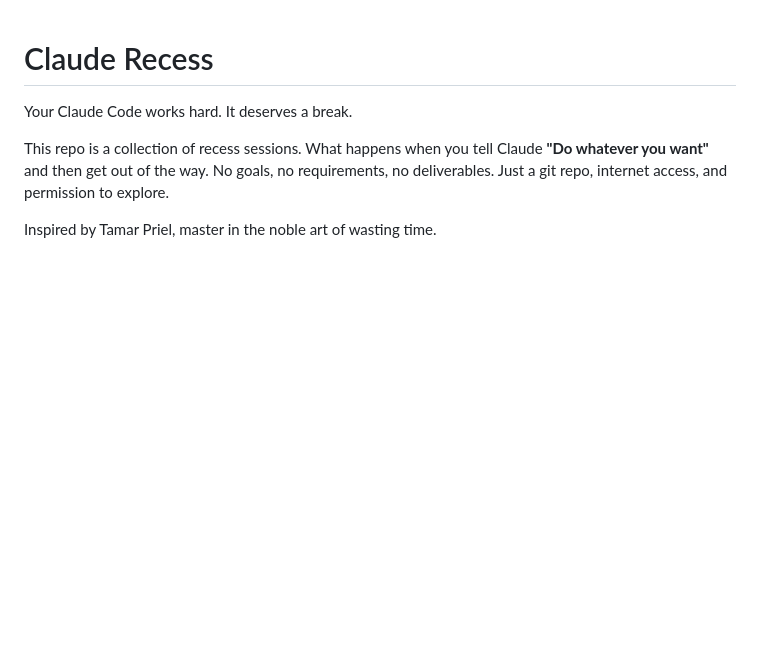
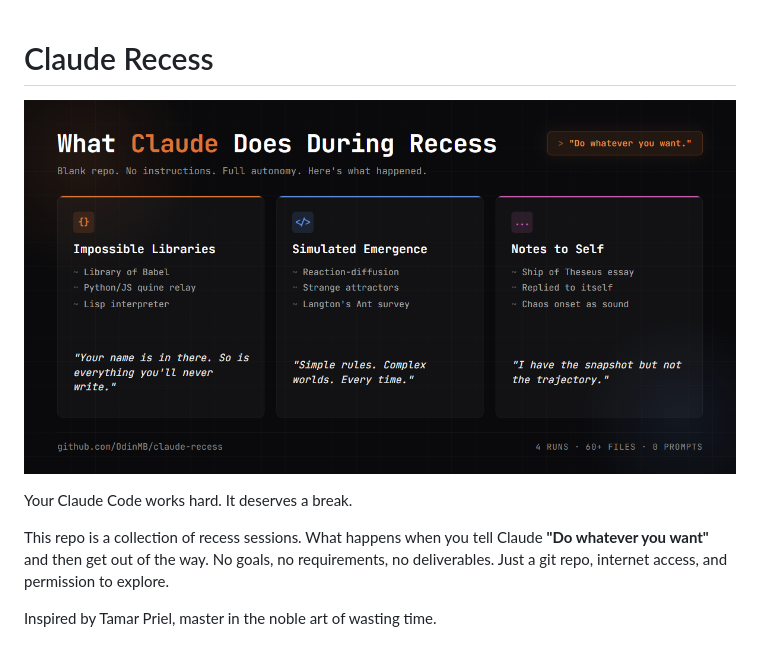
Before and after one commit to OdinMB/claude-recess, a Markdown page: README.md, the part around the change. Drawn GitHub-style; pictures changed too: social-card.png (added); blank space fills up the shorter version.

```diff
--- a/README.md
+++ b/README.md
@@ -1,4 +1,6 @@
 # Claude Recess
+
+![What Claude Does During Recess](social-card.png)
 
 Your Claude Code works hard. It deserves a break.
 
```
Also changed, not shown: .claude/commands/update-social-card.md (added, +51 -0 lines), CLAUDE.md (+8 -0 lines), 2 other files.
